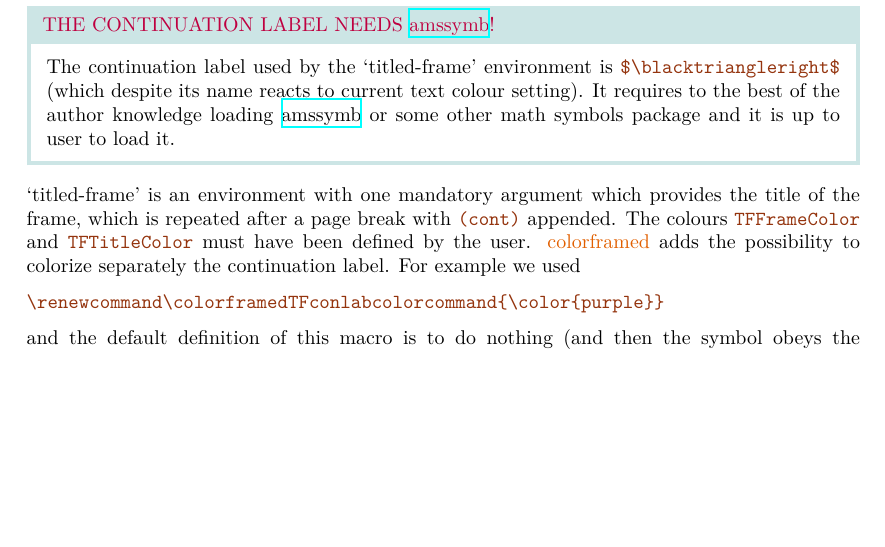
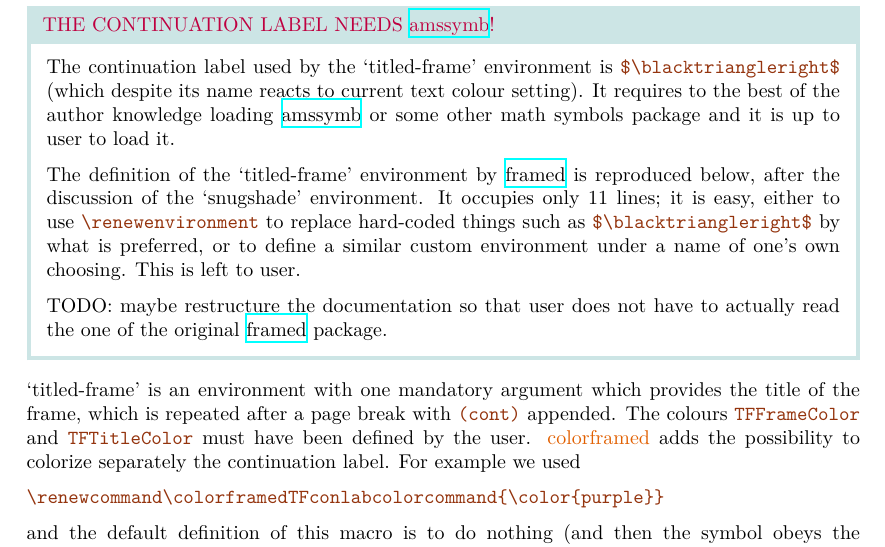
Before and after one commit to jfbu/colorframed, a LaTeX document (colorframed/colorframed-doc.tex): part of page 2 of 6, cut so that both start at the same text, the shorter picture padded with empty space. Compiled offline with XeLaTeX.

Commit message:
Add some comments on customization and a TODO about self-contained docs

```diff
--- a/colorframed/colorframed-doc.tex
+++ b/colorframed/colorframed-doc.tex
@@ -171,6 +171,16 @@ The previous box gives an example of use of `titled-frame' environment.
   It requires to
   the best of the author knowledge loading \ctanpackage{amssymb} or
   some other math symbols package and \textbf{it is up to user to load it.}
+
+  The definition of the `titled-frame' environment by \ctanpackage{framed} is
+  reproduced below, after the discussion of the `snugshade' environment.  It
+  occupies only 11 lines; it is easy, either to use |\renewenvironment| to
+  replace hard-coded things such as |$\blacktriangleright$| by what is
+  preferred, or to define a similar custom environment under a name of one's
+  own choosing.  This is left to user.
+
+  TODO: maybe restructure the documentation so that user does not have
+  to actually read the one of the original \ctanpackage{framed} package.
 \end{titled-frame}
 %
   `titled-frame' is an environment with
```
Also changed, not shown: README.md.
